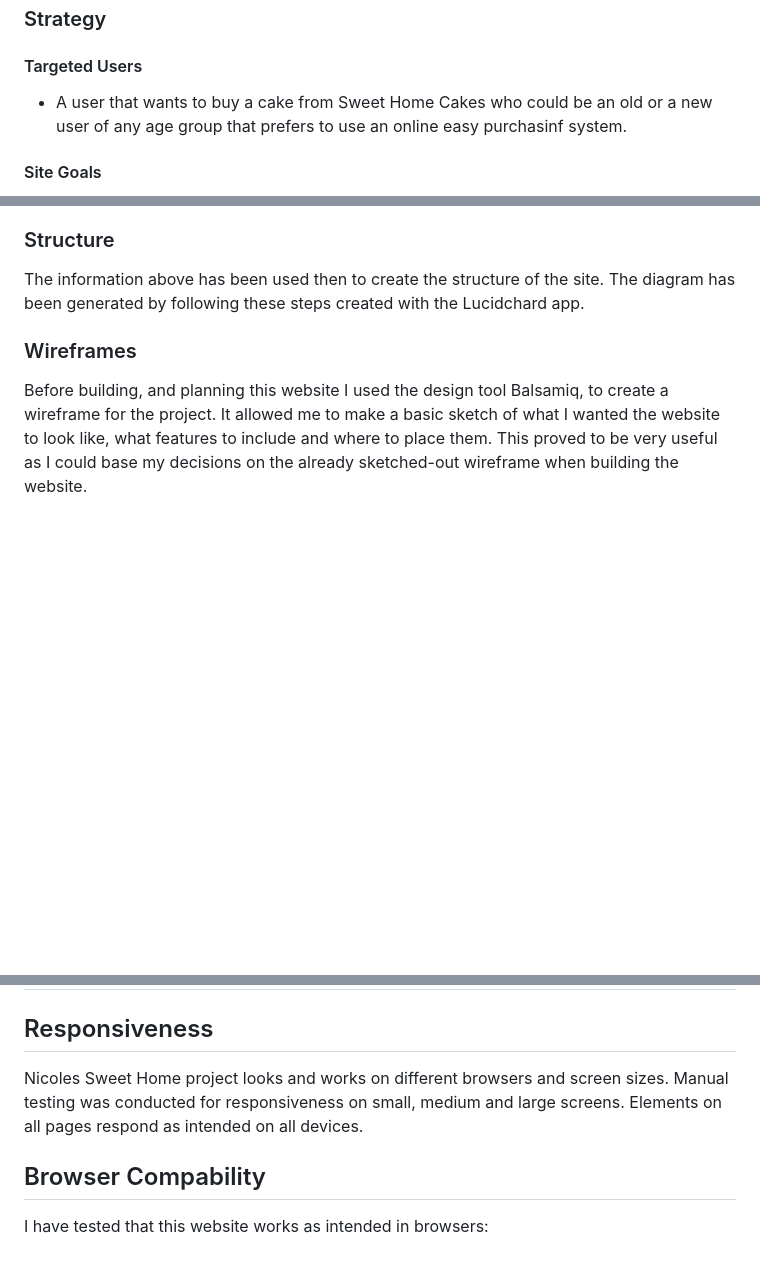
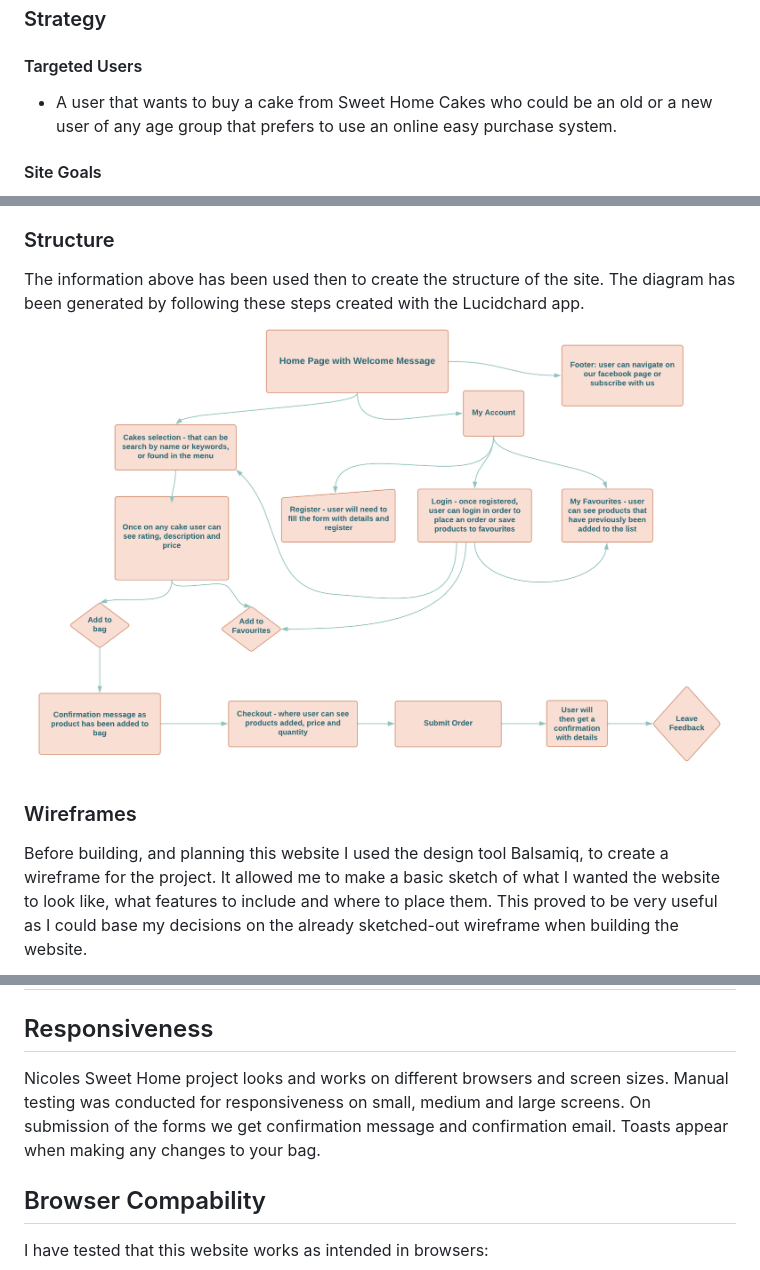
Before and after one commit to NicoleHitter/sweet-home-cakes, a Markdown page: README.md, 3 parts joined by grey strips. Rendered like a GitHub page; pictures changed too: static/doc/wireframes/RBStructureDiagram.png (added); blank space fills up the shorter version.

```diff
--- a/README.md
+++ b/README.md
@@ -69,7 +69,7 @@ This project was developed with agile planning. This means that each feature was
 ## Development Planes
 ### Strategy
 #### Targeted Users
-* A user that wants to buy a cake from Sweet Home Cakes who could be an old or a new user of any age group that prefers to use an online easy purchasinf system.
+* A user that wants to buy a cake from Sweet Home Cakes who could be an old or a new user of any age group that prefers to use an online easy purchase system.
 
 #### Site Goals
 * For users to be able to create an account.
@@ -89,6 +89,7 @@ The Scope Plane was about developing website requirements based on the goals set
 
 ### Structure
 The information above has been used then to create the structure of the site. The diagram has been generated by following these steps created with the Lucidchard app.
+![LucidchartDiagram](/static/doc/wireframes/RBStructureDiagram.png)
 
 
 ### Wireframes
@@ -208,7 +208,8 @@ For this project, the following technologies were used.
 
 # Manual Testing
 ## Responsiveness
-Nicoles Sweet Home project looks and works on different browsers and screen sizes. Manual testing was conducted for responsiveness on small, medium and large screens. Elements on all pages respond as intended on all devices.
+Nicoles Sweet Home project looks and works on different browsers and screen sizes. Manual testing was conducted for responsiveness on small, medium and large screens.
+On submission of the forms we get confirmation message and confirmation email. Toasts appear when making any changes to your bag.
 
 ## Browser Compability
 I have tested that this website works as intended in browsers:
```
Also changed, not shown: other parts of README.md (+0 -3 lines), 1 other file.
